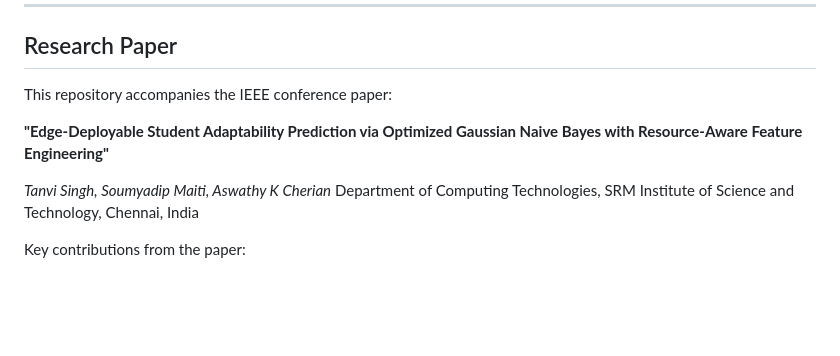
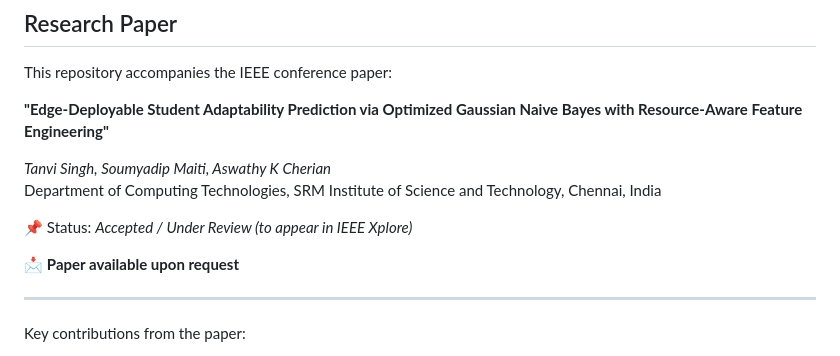
Before and after one commit to Tanviiii17/EduPredict-AI, a Markdown page: README.md, the part around the change. Drawn GitHub-style; blank space fills up the shorter version.

```diff
--- a/README.md
+++ b/README.md
@@ -385,6 +385,12 @@ This repository accompanies the IEEE conference paper:
 *Tanvi Singh, Soumyadip Maiti, Aswathy K Cherian*
 Department of Computing Technologies, SRM Institute of Science and Technology, Chennai, India
 
+📌 Status: *Accepted / Under Review (to appear in IEEE Xplore)*
+
+📩 **Paper available upon request**
+
+---
+
 Key contributions from the paper:
 1. Resource-aware preprocessing pipeline with a verified +18 percentage-point accuracy gain over unoptimized baselines
 2. Permutation-based feature importance establishing financial condition — not network type — as the dominant adaptability predictor
```
